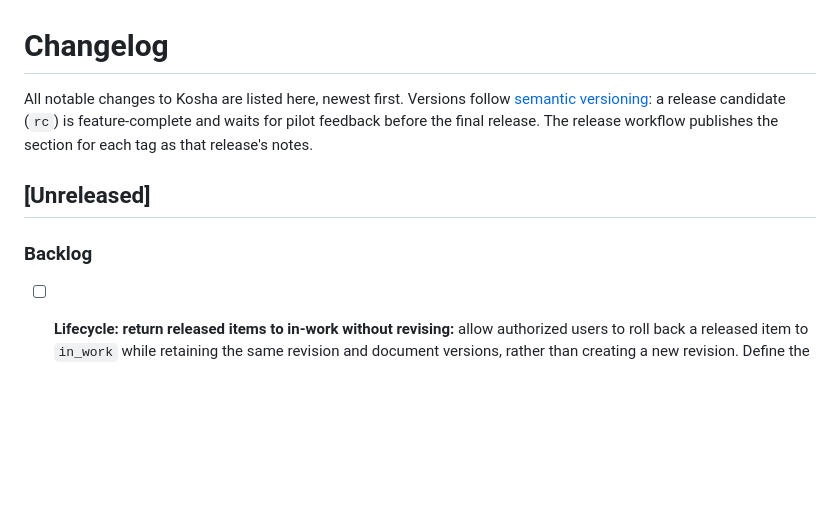
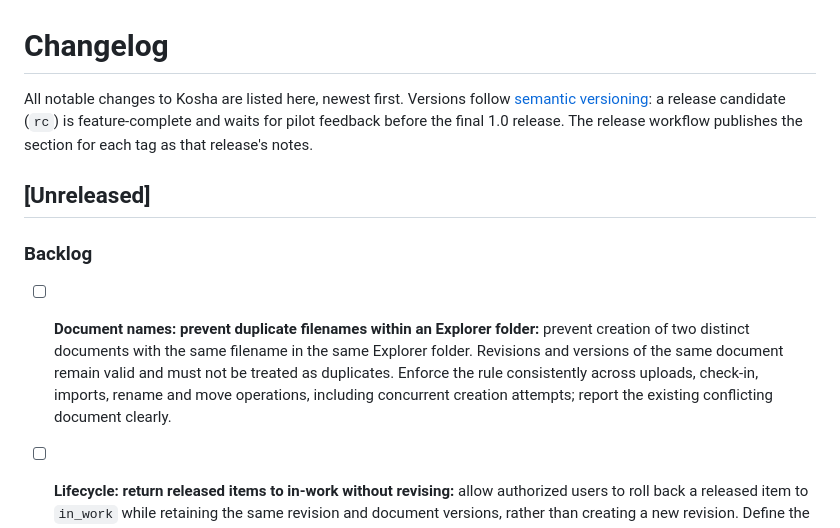
Before and after one commit to kishor-desarda/Kosha, a Markdown page: CHANGELOG.md, the part around one of its changes. GitHub-like rendering; blank space fills up the shorter version.

```diff
--- a/CHANGELOG.md
+++ b/CHANGELOG.md
@@ -1,11 +1,13 @@
 # Changelog
 
-All notable changes to Kosha are listed here, newest first. Versions follow [semantic versioning](https://semver.org/): a release candidate (`rc`) is feature-complete and waits for pilot feedback before the final release.
+All notable changes to Kosha are listed here, newest first. Versions follow [semantic versioning](https://semver.org/): a release candidate (`rc`) is feature-complete and waits for pilot feedback before the final 1.0 release.
 The release workflow publishes the section for each tag as that release's notes.
 
 ## [Unreleased]
 
 ### Backlog
+
+- [ ] **Document names: prevent duplicate filenames within an Explorer folder:** prevent creation of two distinct documents with the same filename in the same Explorer folder. Revisions and versions of the same document remain valid and must not be treated as duplicates. Enforce the rule consistently across uploads, check-in, imports, rename and move operations, including concurrent creation attempts; report the existing conflicting document clearly.
 
 - [ ] **Lifecycle: return released items to in-work without revising:** allow authorized users to roll back a released item to `in_work` while retaining the same revision and document versions, rather than creating a new revision. Define the required permissions, confirmation, audit trail, and safeguards for downstream references, ERP synchronization, and any release-dependent records.
 
```
Also changed, not shown: other parts of CHANGELOG.md (+11 -17 lines).
